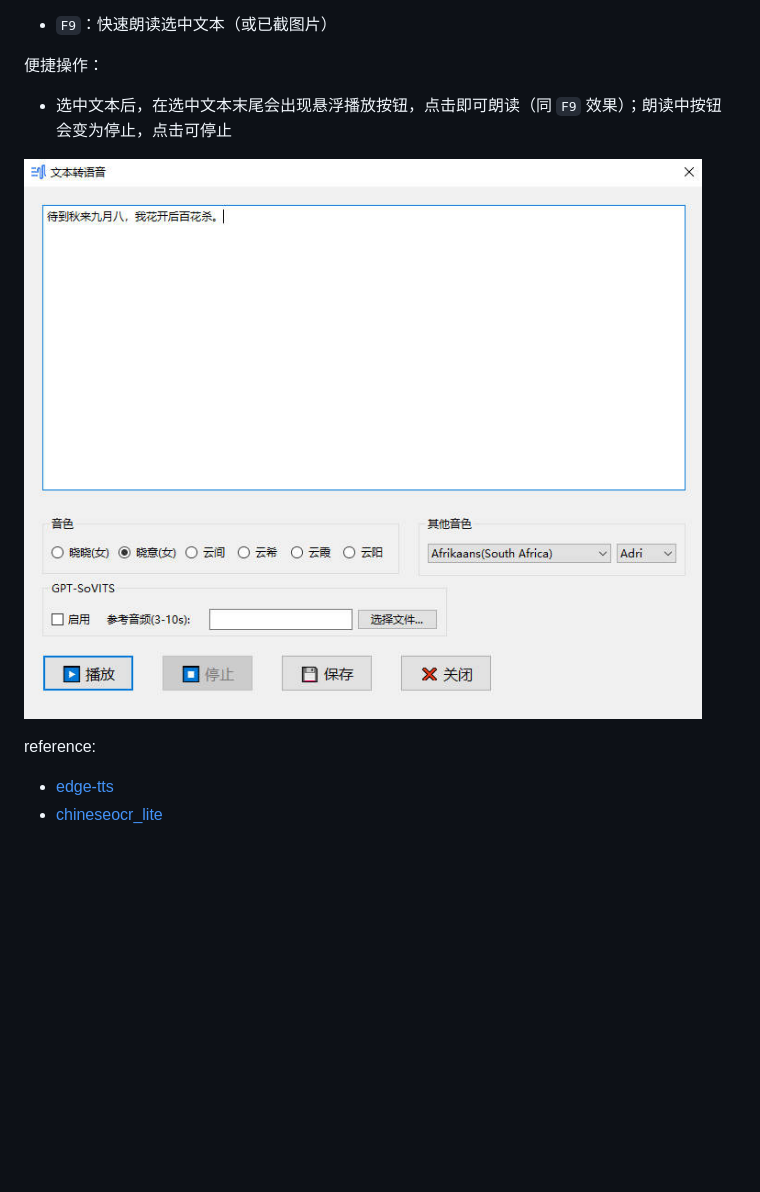
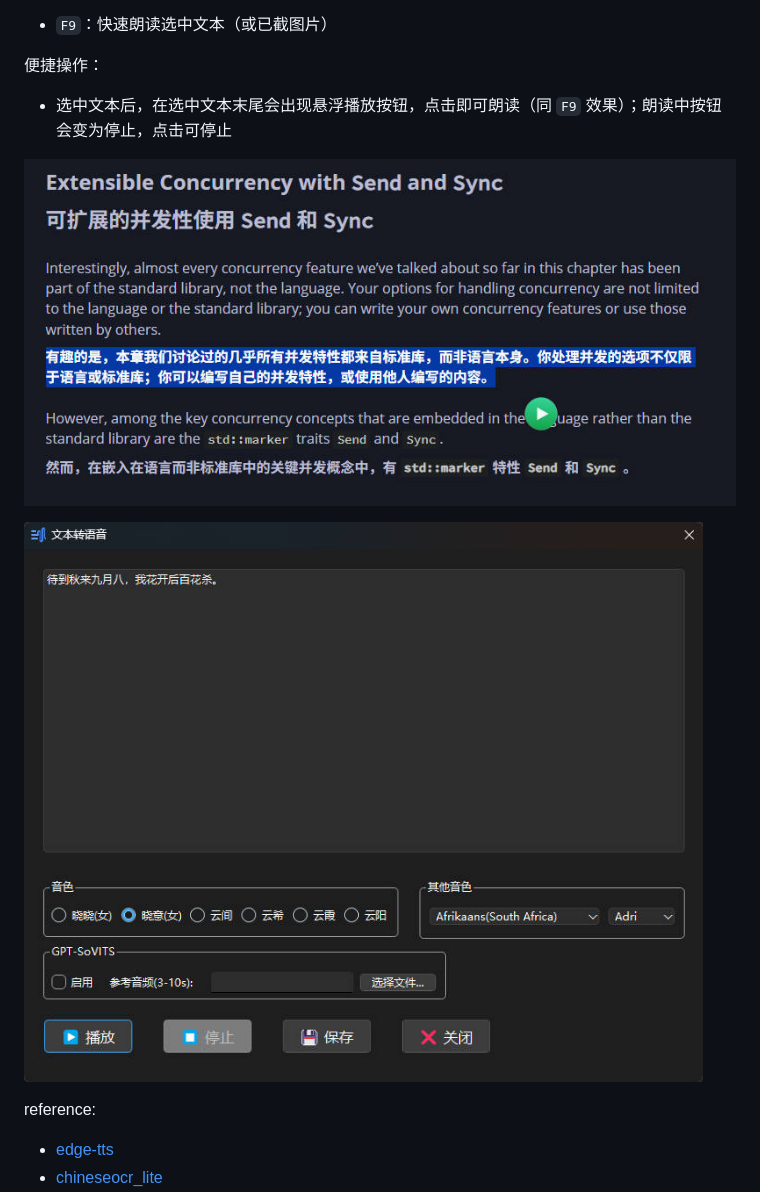
Before and after one commit to johnsmith2078/edge-tts-gui, a Markdown page: README.md, the part around the change. GitHub-like rendering; pictures changed too: button.jpg (added), cover.jpg; blank space fills up the shorter version.

Commit message:
Add picture of play button example

```diff
--- a/README.md
+++ b/README.md
@@ -13,6 +13,8 @@
 便捷操作：
 - 选中文本后，在选中文本末尾会出现悬浮播放按钮，点击即可朗读（同 `F9` 效果）；朗读中按钮会变为停止，点击可停止
 
+![button](button.jpg)
+
 ![interface](cover.jpg)
 
 reference:
```
